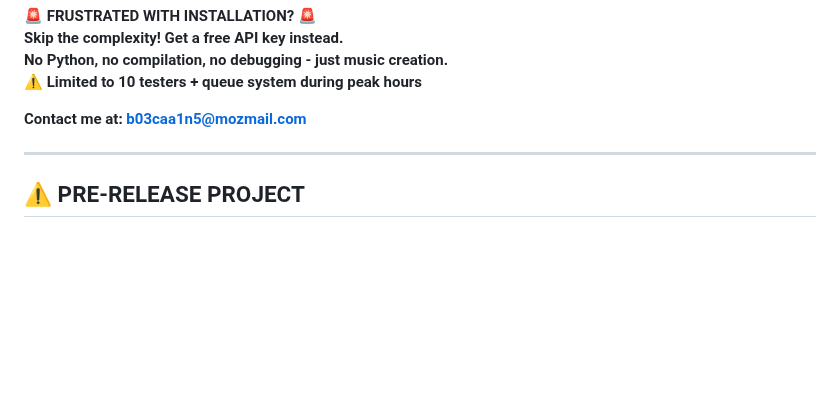
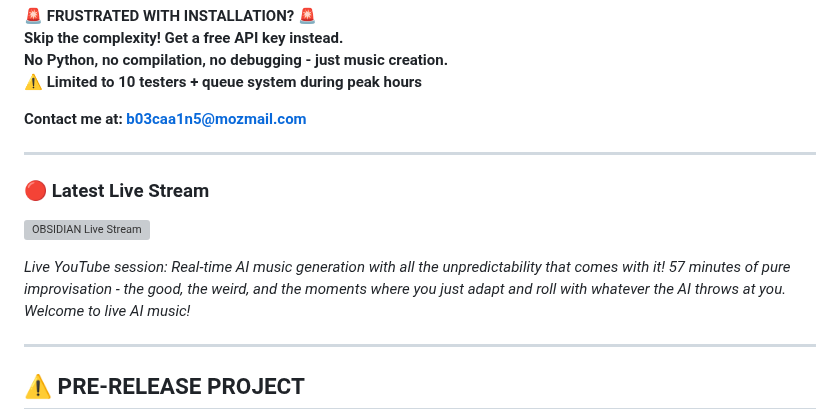
Before and after one commit to sp80808/ai-dj, a Markdown page: README.md, the part around the change. GitHub-like rendering; blank space fills up the shorter version; grey boxes are pictures that could not be loaded.

```diff
--- a/README.md
+++ b/README.md
@@ -12,6 +12,14 @@ OBSIDIAN-Neural transforms AI into a live music instrument using intelligent LLM
 **⚠️ Limited to 10 testers + queue system during peak hours**
 
 **Contact me at: b03caa1n5@mozmail.com**
+
+---
+
+### 🔴 Latest Live Stream
+
+[![OBSIDIAN Live Stream](https://img.youtube.com/vi/O5j6xa_9_0s/maxresdefault.jpg)](https://www.youtube.com/watch?v=O5j6xa_9_0s)
+
+_Live YouTube session: Real-time AI music generation with all the unpredictability that comes with it! 57 minutes of pure improvisation - the good, the weird, and the moments where you just adapt and roll with whatever the AI throws at you. Welcome to live AI music!_
 
 ---
 
```
